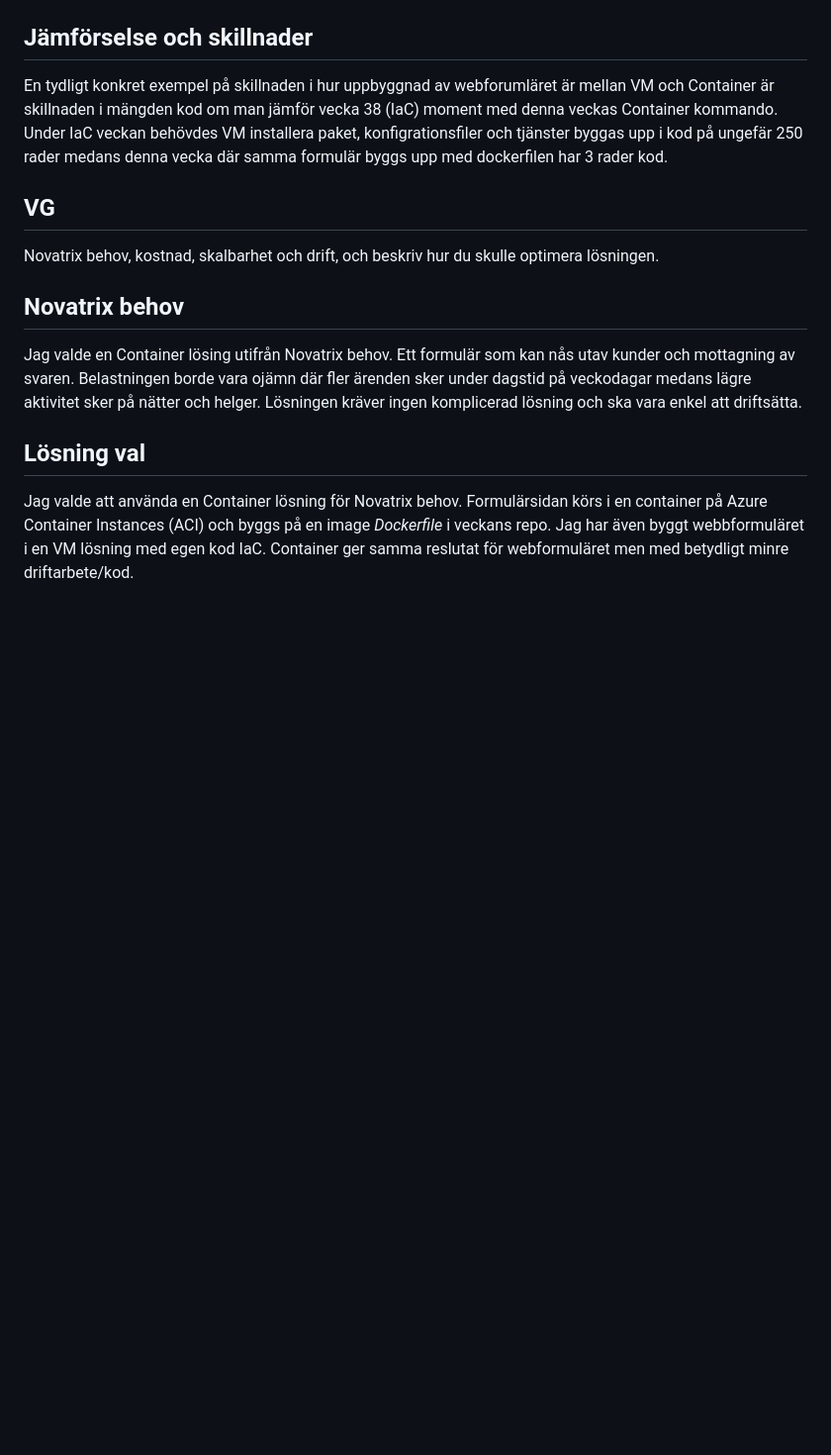
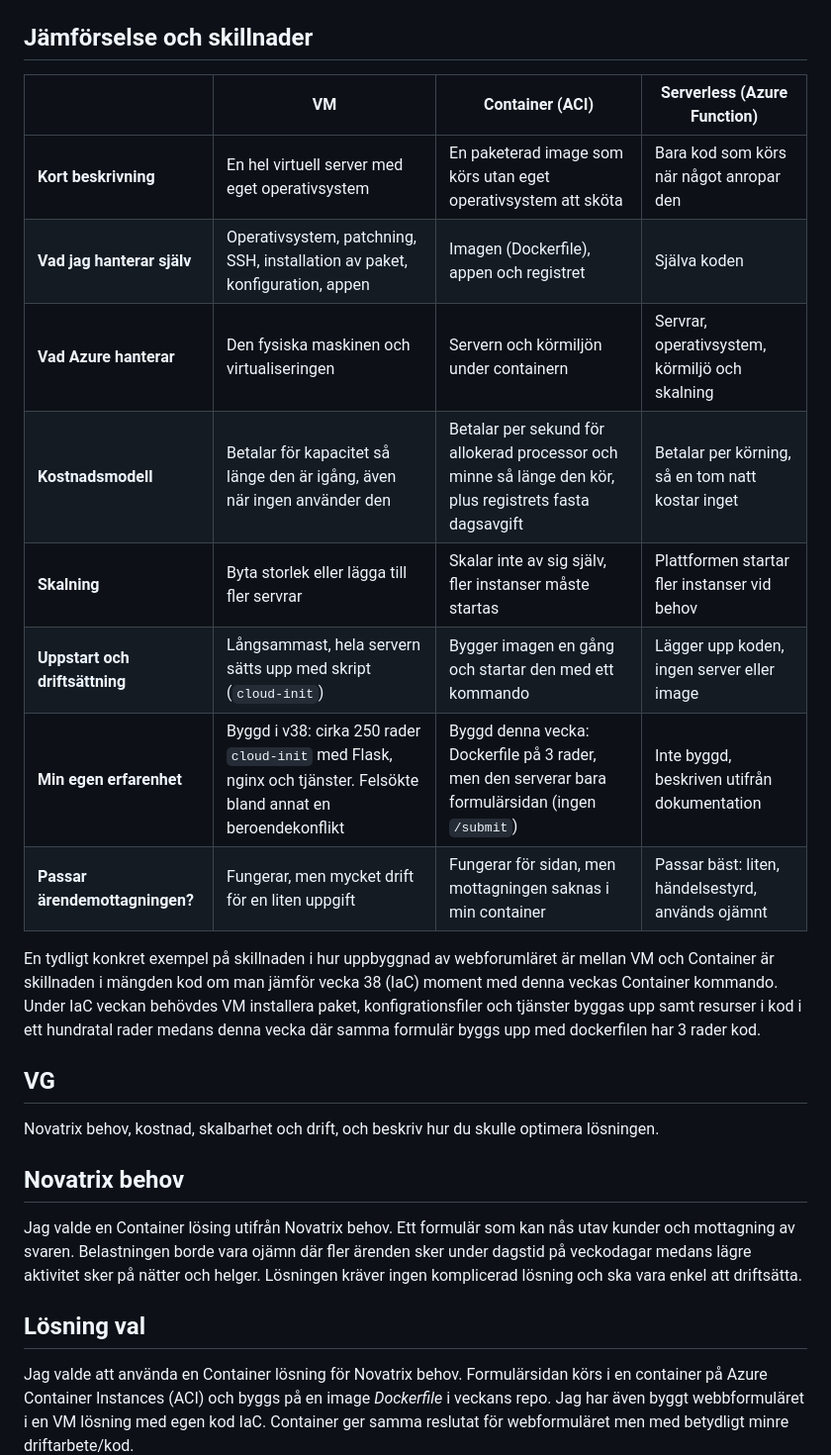
Before and after one commit to 00aughar/azure-Mov25, a Markdown page: V40/README.md, the part around the change. Shown at 99% size. GitHub-like rendering; blank space fills up the shorter version.

Commit message:
Påbörjad jämförelse tabell

```diff
--- a/V40/README.md
+++ b/V40/README.md
@@ -79,7 +79,18 @@ Serverless - Tar bort servern och blir endast en tjänst endast uppbyggd på kod
 
 ## Jämförselse och skillnader
 
-En tydligt konkret exempel på skillnaden i hur uppbyggnad av webforumläret är mellan VM och Container är skillnaden i mängden kod om man jämför vecka 38 (IaC) moment med denna veckas Container kommando. Under IaC veckan behövdes VM installera paket, konfigrationsfiler och tjänster byggas upp i kod på ungefär 250 rader medans denna vecka där samma formulär byggs upp med dockerfilen har 3 rader kod.
+| | VM | Container (ACI) | Serverless (Azure Function) |
+|---|---|---|---|
+| **Kort beskrivning** | En hel virtuell server med eget operativsystem | En paketerad image som körs utan eget operativsystem att sköta | Bara kod som körs när något anropar den |
+| **Vad jag hanterar själv** | Operativsystem, patchning, SSH, installation av paket, konfiguration, appen | Imagen (Dockerfile), appen och registret | Själva koden |
+| **Vad Azure hanterar** | Den fysiska maskinen och virtualiseringen | Servern och körmiljön under containern | Servrar, operativsystem, körmiljö och skalning |
+| **Kostnadsmodell** | Betalar för kapacitet så länge den är igång, även när ingen använder den | Betalar per sekund för allokerad processor och minne så länge den kör, plus registrets fasta dagsavgift | Betalar per körning, så en tom natt kostar inget |
+| **Skalning** | Byta storlek eller lägga till fler servrar | Skalar inte av sig själv, fler instanser måste startas | Plattformen startar fler instanser vid behov |
+| **Uppstart och driftsättning** | Långsammast, hela servern sätts upp med skript (`cloud-init`) | Bygger imagen en gång och startar den med ett kommando | Lägger upp koden, ingen server eller image |
+| **Min egen erfarenhet** | Byggd i v38: cirka 250 rader `cloud-init` med Flask, nginx och tjänster. Felsökte bland annat en beroendekonflikt | Byggd denna vecka: Dockerfile på 3 rader, men den serverar bara formulärsidan (ingen `/submit`) | Inte byggd, beskriven utifrån dokumentation |
+| **Passar ärendemottagningen?** | Fungerar, men mycket drift för en liten uppgift | Fungerar för sidan, men mottagningen saknas i min container | Passar bäst: liten, händelsestyrd, används ojämnt |
+
+En tydligt konkret exempel på skillnaden i hur uppbyggnad av webforumläret är mellan VM och Container är skillnaden i mängden kod om man jämför vecka 38 (IaC) moment med denna veckas Container kommando. Under IaC veckan behövdes VM installera paket, konfigrationsfiler och tjänster byggas upp samt resurser i kod i ett hundratal rader medans denna vecka där samma formulär byggs upp med dockerfilen har 3 rader kod.
 
 
 ## VG
```
